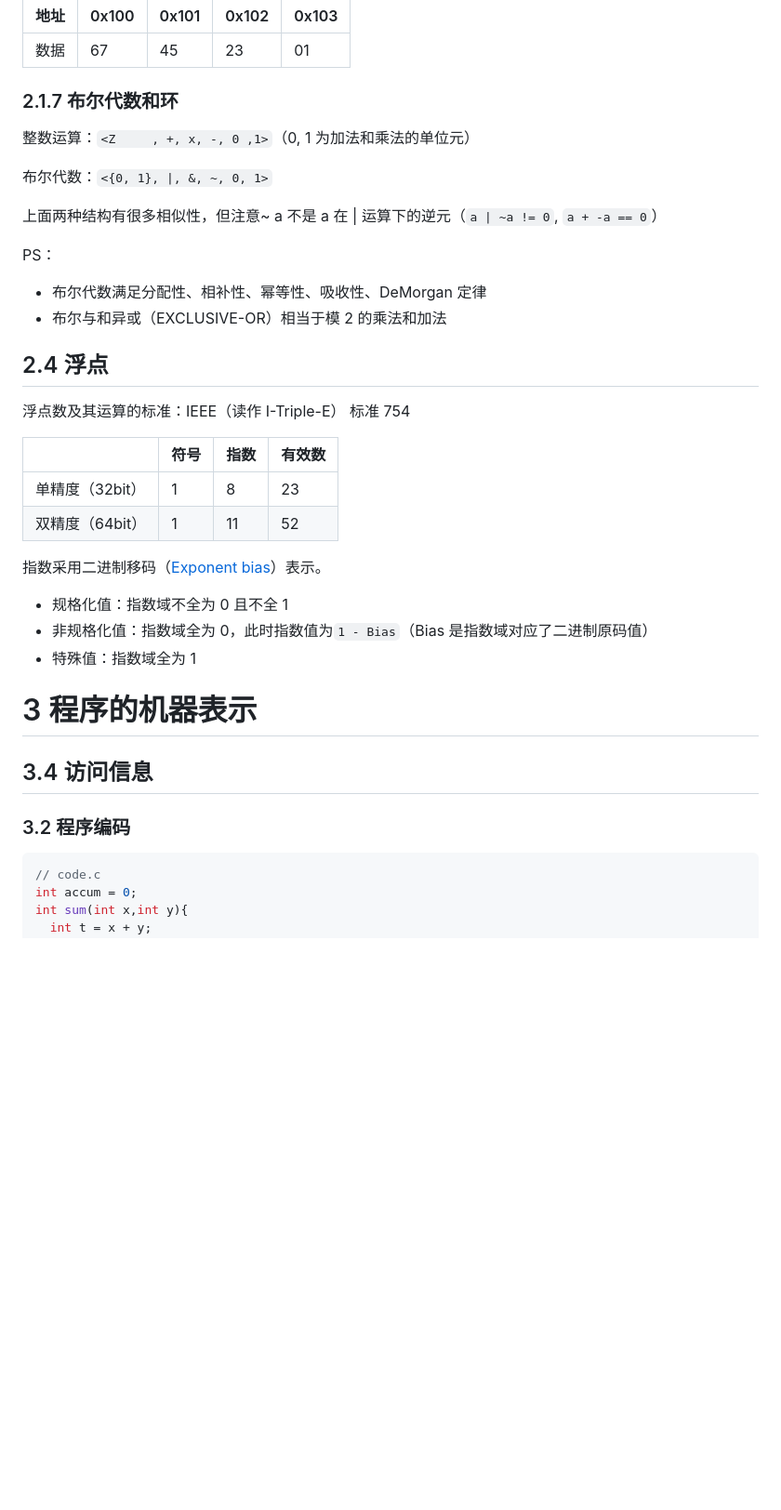
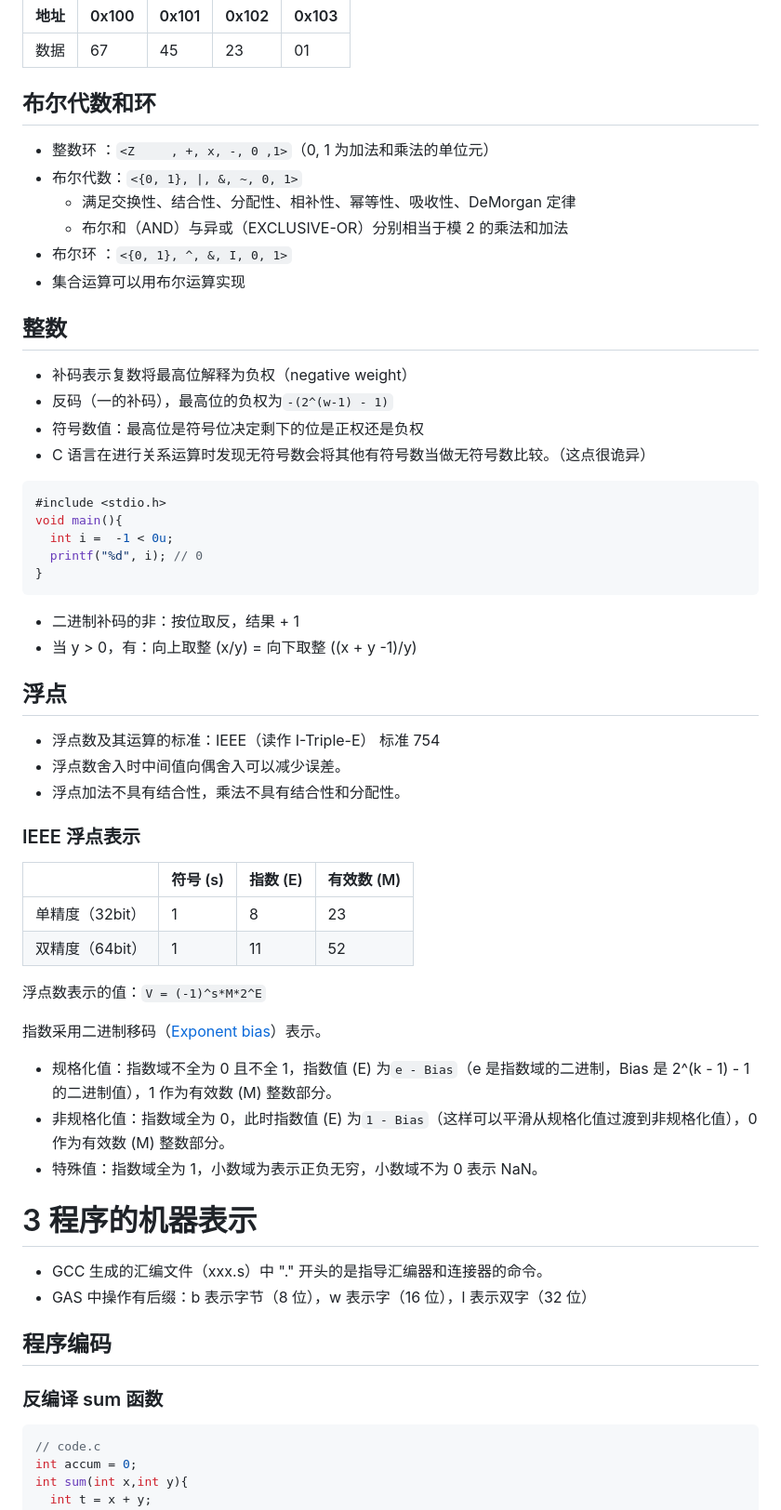
Before and after one commit to zjffun/note, a Markdown page: 06CS/《深入理解计算机系统》.md, the part around the change printed below. Shown: that part at 93% size. Drawn GitHub-style; blank space fills up the shorter version.

````diff
--- a/06CS/《深入理解计算机系统》.md
+++ b/06CS/《深入理解计算机系统》.md
@@ -54,39 +58,62 @@
 | --- | ----- | ----- | ----- | ----- |
 | 数据  | 67    | 45    | 23    | 01    |
 
-### 2.1.7 布尔代数和环
+## 布尔代数和环
 
-整数运算：`<Z     , +, x, -, 0 ,1>`（0, 1 为加法和乘法的单位元）
+-   整数环    ：`<Z     , +, x, -, 0 ,1>`（0, 1 为加法和乘法的单位元）
+-   布尔代数：`<{0, 1}, |, &, ~, 0, 1>`
+    -   满足交换性、结合性、分配性、相补性、幂等性、吸收性、DeMorgan 定律
+    -   布尔和（AND）与异或（EXCLUSIVE-OR）分别相当于模 2 的乘法和加法
+-   布尔环    ：`<{0, 1}, ^, &, I, 0, 1>`
+-   集合运算可以用布尔运算实现
 
-布尔代数：`<{0, 1}, |, &, ~, 0, 1>`
+## 整数
 
-上面两种结构有很多相似性，但注意~ a 不是 a 在 | 运算下的逆元（`a | ~a != 0`, `a + -a == 0`）
+-   补码表示复数将最高位解释为负权（negative weight）
+-   反码（一的补码），最高位的负权为`-(2^(w-1) - 1)`
+-   符号数值：最高位是符号位决定剩下的位是正权还是负权
+-   C 语言在进行关系运算时发现无符号数会将其他有符号数当做无符号数比较。（这点很诡异）
 
-PS：
+```c
+#include <stdio.h>
+void main(){
+  int i =  -1 < 0u;
+  printf("%d", i); // 0
+}
+```
 
--   布尔代数满足分配性、相补性、幂等性、吸收性、DeMorgan 定律
--   布尔与和异或（EXCLUSIVE-OR）相当于模 2 的乘法和加法
+-   二进制补码的非：按位取反，结果 + 1
+-   当 y > 0，有：向上取整 (x/y) = 向下取整 ((x + y -1)/y)
 
-## 2.4 浮点
+## 浮点
 
-浮点数及其运算的标准：IEEE（读作 I-Triple-E） 标准 754
+-   浮点数及其运算的标准：IEEE（读作 I-Triple-E） 标准 754
+-   浮点数舍入时中间值向偶舍入可以减少误差。
+-   浮点加法不具有结合性，乘法不具有结合性和分配性。
 
-|            | 符号  | 指数  | 有效数 |
-| ---------- | --- | --- | --- |
-| 单精度（32bit） | 1   | 8   | 23  |
-| 双精度（64bit） | 1   | 11  | 52  |
+### IEEE 浮点表示
+
+|            | 符号 (s) | 指数 (E) | 有效数 (M) |
+| ---------- | ------ | ------ | ------- |
+| 单精度（32bit） | 1      | 8      | 23      |
+| 双精度（64bit） | 1      | 11     | 52      |
+
+浮点数表示的值：`V = (-1)^s*M*2^E`
 
 指数采用二进制移码（[Exponent bias](https://en.wikipedia.org/wiki/Exponent_bias)）表示。
 
--   规格化值：指数域不全为 0 且不全 1
--   非规格化值：指数域全为 0，此时指数值为`1 - Bias`（Bias 是指数域对应了二进制原码值）
--   特殊值：指数域全为 1
+-   规格化值：指数域不全为 0 且不全 1，指数值 (E) 为`e - Bias`（e 是指数域的二进制，Bias 是 2^(k - 1) - 1 的二进制值），1 作为有效数 (M) 整数部分。
+-   非规格化值：指数域全为 0，此时指数值 (E) 为`1 - Bias`（这样可以平滑从规格化值过渡到非规格化值），0 作为有效数 (M) 整数部分。
+-   特殊值：指数域全为 1，小数域为表示正负无穷，小数域不为 0 表示 NaN。
 
 # 3 程序的机器表示
 
-## 3.4 访问信息
+-   GCC 生成的汇编文件（xxx.s）中 "." 开头的是指导汇编器和连接器的命令。
+-   GAS 中操作有后缀：b 表示字节（8 位），w 表示字（16 位），l 表示双字（32 位）
 
-### 3.2 程序编码
+## 程序编码
+
+### 反编译 sum 函数
 
 ```c
 // code.c
````
Also changed, not shown: other parts of 06CS/《深入理解计算机系统》.md (+91 -13 lines), 06CS/img/CSAPP/arithmetic-operators.png (added), 06CS/img/CSAPP/operand.png (added), 06CS/img/CSAPP/register.png (added), 06CS/img/CSAPP/special-arithmetic-operators.png (added).
